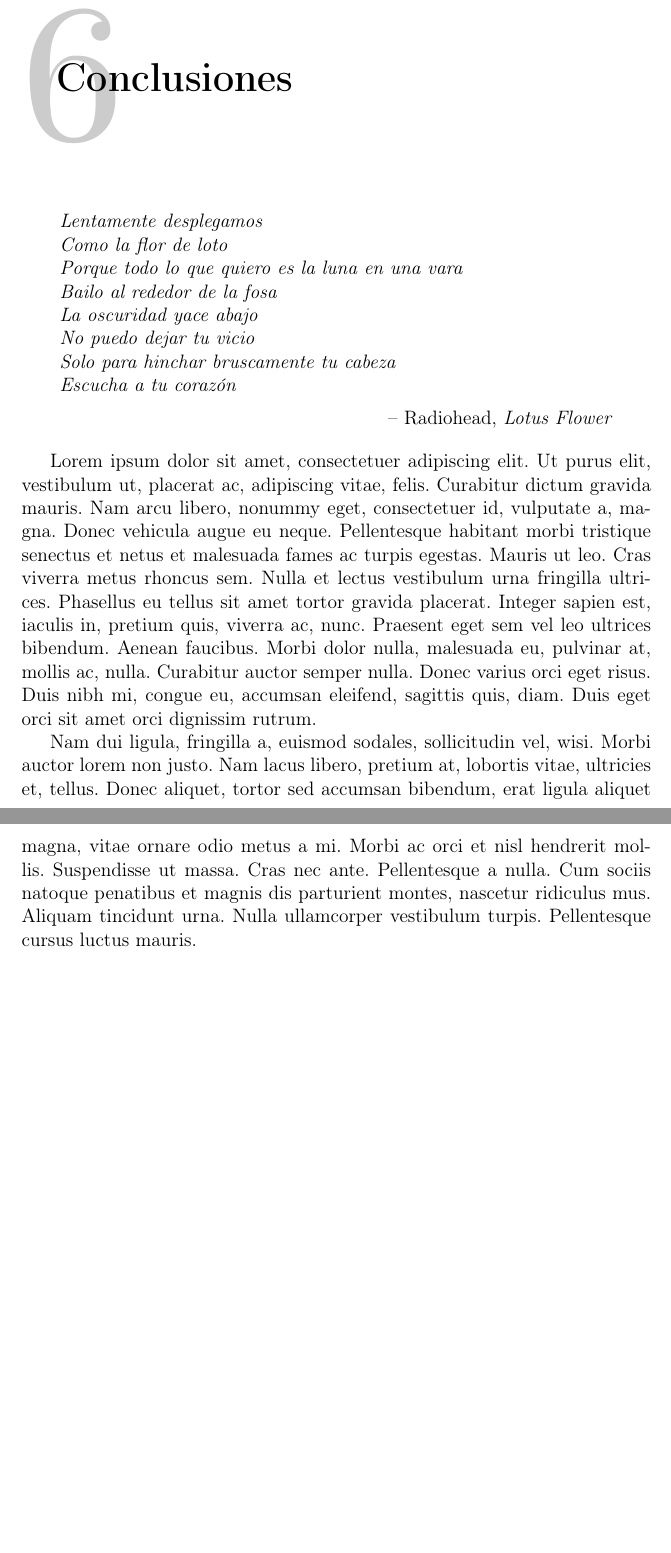
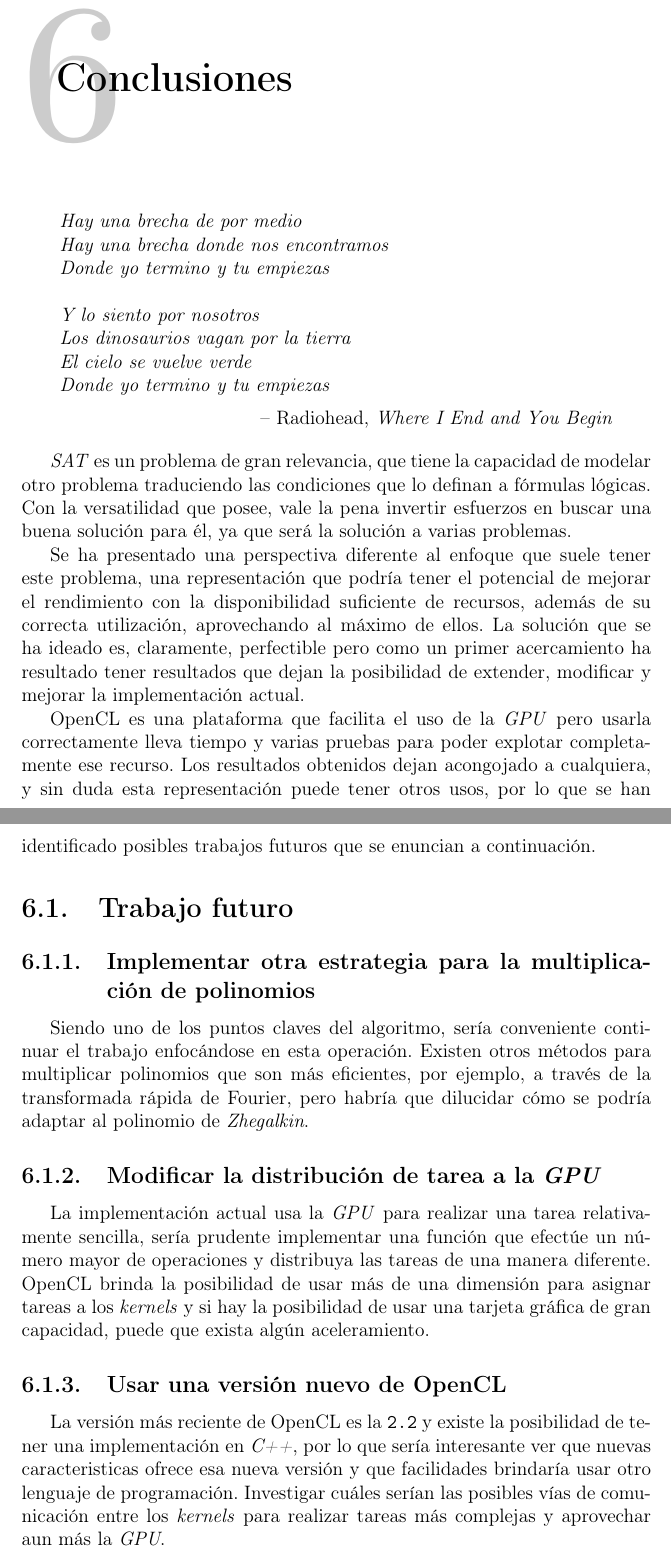
Before and after one commit to dvdalilue/sat_solver, a LaTeX book (doc/tfm.tex, which reads doc/conclusions.tex): two parts of pages 27 and 28 of 28, joined at a grey line, cut so that both start at the same text, the shorter picture padded with empty space. Compiled offline with pdfLaTeX.

Commit message:
New conclusions

```diff
--- a/doc/conclusions.tex
+++ b/doc/conclusions.tex
@@ -1,14 +1,33 @@
 \chapter{Conclusiones}
 
-\begin{chapquote}{Radiohead, \textit{Lotus Flower}}
-\noindent Lentamente desplegamos\\
-Como la flor de loto\\
-Porque todo lo que quiero es la luna en una vara\\
-Bailo al rededor de la fosa\\
-La oscuridad yace abajo\\
-No puedo dejar tu vicio\\
-Solo para hinchar bruscamente tu cabeza\\
-Escucha a tu corazón
+\begin{chapquote}{Radiohead, \textit{Where I End and You Begin}}
+\noindent
+Hay una brecha de por medio\\
+Hay una brecha donde nos encontramos\\
+Donde yo termino y tu empiezas\\
+\\
+Y lo siento por nosotros\\
+Los dinosaurios vagan por la tierra\\
+El cielo se vuelve verde\\
+Donde yo termino y tu empiezas
 \end{chapquote}
 
-\lipsum[1-2]
+\sat es un problema de gran relevancia, que tiene la capacidad de modelar otro problema traduciendo las condiciones que lo definan a fórmulas lógicas. Con la versatilidad que posee, vale la pena invertir esfuerzos en buscar una buena solución para él, ya que será la solución a varias problemas.
+
+Se ha presentado una perspectiva diferente al enfoque que suele tener este problema, una representación que podría tener el potencial de mejorar el rendimiento con la disponibilidad suficiente de recursos, además de su correcta utilización, aprovechando al máximo de ellos. La solución que se ha ideado es, claramente, perfectible pero como un primer acercamiento ha resultado tener resultados que dejan la posibilidad de extender, modificar y mejorar la implementación actual.
+
+OpenCL es una plataforma que facilita el uso de la \textit{GPU} pero usarla correctamente lleva tiempo y varias pruebas para poder explotar completamente ese recurso. Los resultados obtenidos dejan acongojado a cualquiera, y sin duda esta representación puede tener otros usos, por lo que se han identificado posibles trabajos futuros que se enuncian a continuación.
+
+\section{Trabajo futuro}
+
+\subsection{Implementar otra estrategia para la multiplicación de polinomios}
+
+Siendo uno de los puntos claves del algoritmo, sería conveniente continuar el trabajo enfocándose en esta operación. Existen otros métodos para multiplicar polinomios que son más eficientes, por ejemplo, a través de la transformada rápida de Fourier, pero habría que dilucidar cómo se podría adaptar al polinomio de \textit{Zhegalkin}.
+
+\subsection{Modificar la distribución de tarea a la \textit{GPU}}
+
+La implementación actual usa la \textit{GPU} para realizar una tarea relativamente sencilla, sería prudente implementar una función que efectúe un número mayor de operaciones y distribuya las tareas de una manera diferente. OpenCL brinda la posibilidad de usar más de una dimensión para asignar tareas a los \textit{kernels} y si hay la posibilidad de usar una tarjeta gráfica de gran capacidad, puede que exista algún aceleramiento.
+
+\subsection{Usar una versión nuevo de OpenCL}
+
+La versión más reciente de OpenCL es la \texttt{2.2} y existe la posibilidad de tener una implementación en \textit{C++}, por lo que sería interesante ver que nuevas caracteristicas ofrece esa nueva versión y que facilidades brindaría usar otro lenguaje de programación. Investigar cuáles serían las posibles vías de comunicación entre los \textit{kernels} para realizar tareas más complejas y aprovechar aun más la \textit{GPU}.
```
